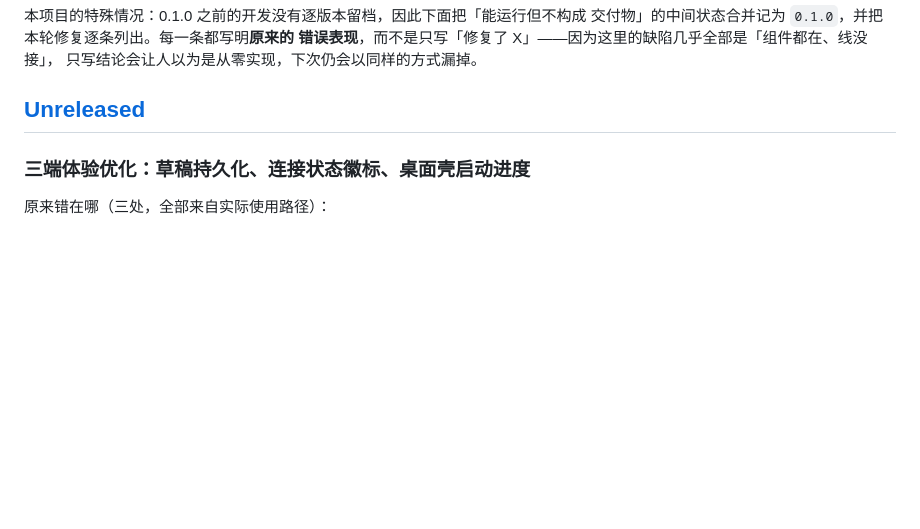
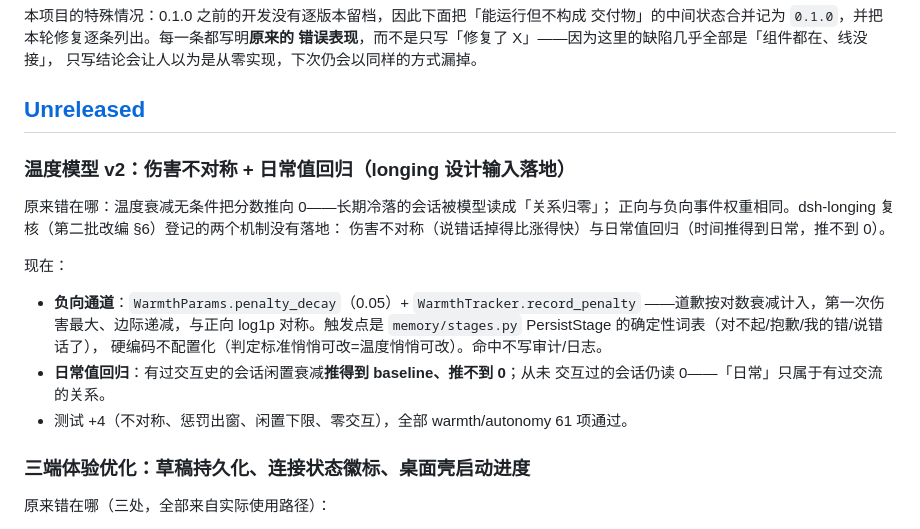
Before and after one commit to Soa4P/soapbot, a Markdown page: CHANGELOG.md, the part around the change. Rendered like a GitHub page; blank space fills up the shorter version.

```diff
--- a/CHANGELOG.md
+++ b/CHANGELOG.md
@@ -9,6 +9,22 @@
 只写结论会让人以为是从零实现，下次仍会以同样的方式漏掉。
 
 ## [Unreleased]
+
+### 温度模型 v2：伤害不对称 + 日常值回归（longing 设计输入落地）
+
+原来错在哪：温度衰减无条件把分数推向 0——长期冷落的会话被模型读成「关系归零」；
+正向与负向事件权重相同。dsh-longing 复核（第二批改编 §6）登记的两个机制没有落地：
+伤害不对称（说错话掉得比涨得快）与日常值回归（时间推得到日常，推不到 0）。
+
+现在：
+
+- **负向通道**：`WarmthParams.penalty_decay`（0.05）+ `WarmthTracker.record_penalty`
+  ——道歉按对数衰减计入，第一次伤害最大、边际递减，与正向 log1p 对称。触发点是
+  `memory/stages.py` PersistStage 的确定性词表（对不起/抱歉/我的错/说错话了），
+  硬编码不配置化（判定标准悄悄可改=温度悄悄可改）。命中不写审计/日志。
+- **日常值回归**：有过交互史的会话闲置衰减**推得到 baseline、推不到 0**；从未
+  交互过的会话仍读 0——「日常」只属于有过交流的关系。
+- 测试 +4（不对称、惩罚出窗、闲置下限、零交互），全部 warmth/autonomy 61 项通过。
 
 ### 三端体验优化：草稿持久化、连接状态徽标、桌面壳启动进度
 
```
